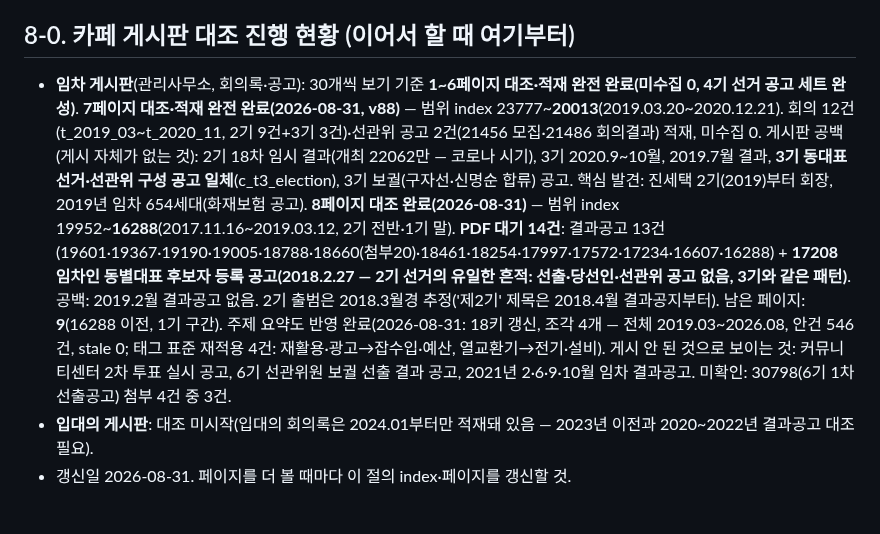
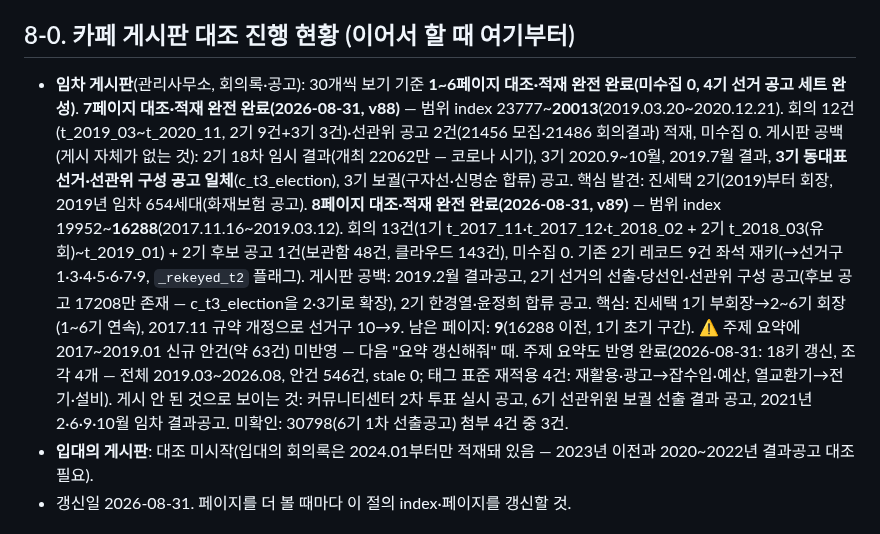
Before and after one commit to SandleAPT/minutes, a Markdown page: docs/DATA.md, the part around the change. Drawn GitHub-style.

Commit message:
DATA.md: 8페이지 적재 완료 기록(남은 9페이지, 요약 갱신 대기)
Co-Authored-By: Claude Fable 5 <noreply@anthropic.com>

```diff
--- a/docs/DATA.md
+++ b/docs/DATA.md
@@ -51,7 +51,7 @@
 - 임차 명단 좌석 = 선거구 번호(당선인 공고 기준). 선거구를 모르는 사람은 1번 칸에 두고 `notes`에 적는다(예: 제4기 김아도 감사).
 
 ## 8-0. 카페 게시판 대조 진행 현황 (이어서 할 때 여기부터)
-- **임차 게시판**(관리사무소, 회의록·공고): 30개씩 보기 기준 **1~6페이지 대조·적재 완전 완료(미수집 0, 4기 선거 공고 세트 완성)**. **7페이지 대조·적재 완전 완료(2026-08-31, v88)** — 범위 index 23777~**20013**(2019.03.20~2020.12.21). 회의 12건(t_2019_03~t_2020_11, 2기 9건+3기 3건)·선관위 공고 2건(21456 모집·21486 회의결과) 적재, 미수집 0. 게시판 공백(게시 자체가 없는 것): 2기 18차 임시 결과(개최 22062만 — 코로나 시기), 3기 2020.9~10월, 2019.7월 결과, **3기 동대표 선거·선관위 구성 공고 일체**(c_t3_election), 3기 보궐(구자선·신명순 합류) 공고. 핵심 발견: 진세택 2기(2019)부터 회장, 2019년 임차 654세대(화재보험 공고). **8페이지 대조 완료(2026-08-31)** — 범위 index 19952~**16288**(2017.11.16~2019.03.12, 2기 전반·1기 말). **PDF 대기 14건**: 결과공고 13건(19601·19367·19190·19005·18788·18660(첨부20)·18461·18254·17997·17572·17234·16607·16288) + **17208 임차인 동별대표 후보자 등록 공고(2018.2.27 — 2기 선거의 유일한 흔적: 선출·당선인·선관위 공고 없음, 3기와 같은 패턴)**. 공백: 2019.2월 결과공고 없음. 2기 출범은 2018.3월경 추정('제2기' 제목은 2018.4월 결과공지부터). 남은 페이지: **9**(16288 이전, 1기 구간). 주제 요약도 반영 완료(2026-08-31: 18키 갱신, 조각 4개 — 전체 2019.03~2026.08, 안건 546건, stale 0; 태그 표준 재적용 4건: 재활용·광고→잡수입·예산, 열교환기→전기·설비). 게시 안 된 것으로 보이는 것: 커뮤니티센터 2차 투표 실시 공고, 6기 선관위원 보궐 선출 결과 공고, 2021년 2·6·9·10월 임차 결과공고. 미확인: 30798(6기 1차 선출공고) 첨부 4건 중 3건.
+- **임차 게시판**(관리사무소, 회의록·공고): 30개씩 보기 기준 **1~6페이지 대조·적재 완전 완료(미수집 0, 4기 선거 공고 세트 완성)**. **7페이지 대조·적재 완전 완료(2026-08-31, v88)** — 범위 index 23777~**20013**(2019.03.20~2020.12.21). 회의 12건(t_2019_03~t_2020_11, 2기 9건+3기 3건)·선관위 공고 2건(21456 모집·21486 회의결과) 적재, 미수집 0. 게시판 공백(게시 자체가 없는 것): 2기 18차 임시 결과(개최 22062만 — 코로나 시기), 3기 2020.9~10월, 2019.7월 결과, **3기 동대표 선거·선관위 구성 공고 일체**(c_t3_election), 3기 보궐(구자선·신명순 합류) 공고. 핵심 발견: 진세택 2기(2019)부터 회장, 2019년 임차 654세대(화재보험 공고). **8페이지 대조·적재 완전 완료(2026-08-31, v89)** — 범위 index 19952~**16288**(2017.11.16~2019.03.12). 회의 13건(1기 t_2017_11·t_2017_12·t_2018_02 + 2기 t_2018_03(유회)~t_2019_01) + 2기 후보 공고 1건(보관함 48건, 클라우드 143건), 미수집 0. 기존 2기 레코드 9건 좌석 재키(→선거구 1·3·4·5·6·7·9, `_rekeyed_t2` 플래그). 게시판 공백: 2019.2월 결과공고, 2기 선거의 선출·당선인·선관위 구성 공고(후보 공고 17208만 존재 — c_t3_election을 2·3기로 확장), 2기 한경열·윤정희 합류 공고. 핵심: 진세택 1기 부회장→2~6기 회장(1~6기 연속), 2017.11 규약 개정으로 선거구 10→9. 남은 페이지: **9**(16288 이전, 1기 초기 구간). ⚠ 주제 요약에 2017~2019.01 신규 안건(약 63건) 미반영 — 다음 "요약 갱신해줘" 때. 주제 요약도 반영 완료(2026-08-31: 18키 갱신, 조각 4개 — 전체 2019.03~2026.08, 안건 546건, stale 0; 태그 표준 재적용 4건: 재활용·광고→잡수입·예산, 열교환기→전기·설비). 게시 안 된 것으로 보이는 것: 커뮤니티센터 2차 투표 실시 공고, 6기 선관위원 보궐 선출 결과 공고, 2021년 2·6·9·10월 임차 결과공고. 미확인: 30798(6기 1차 선출공고) 첨부 4건 중 3건.
 - **입대의 게시판**: 대조 미시작(입대의 회의록은 2024.01부터만 적재돼 있음 — 2023년 이전과 2020~2022년 결과공고 대조 필요).
 - 갱신일 2026-08-31. 페이지를 더 볼 때마다 이 절의 index·페이지를 갱신할 것.
 
```
